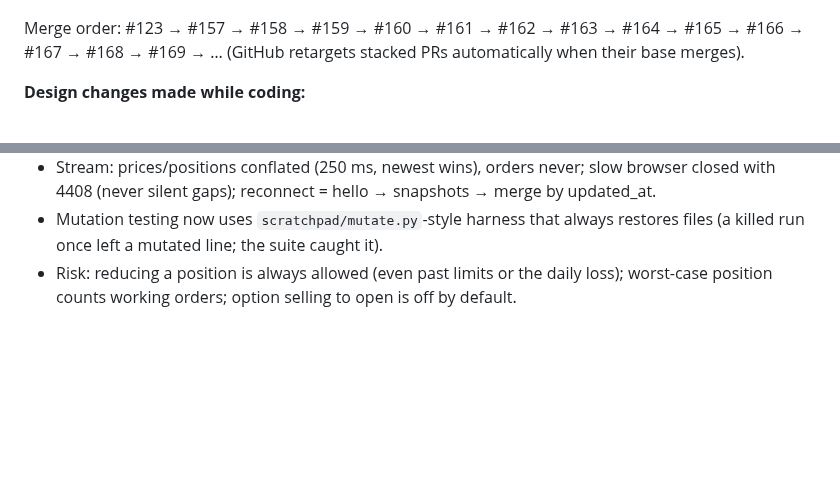
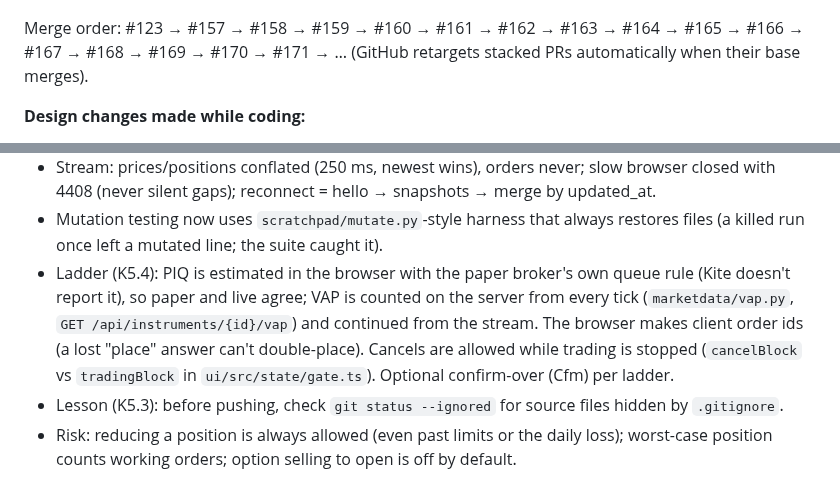
Before and after one commit to ayushsharma05/Laddrix, a Markdown page: context/status.md, 2 parts joined by grey strips. GitHub-like rendering; blank space fills up the shorter version.

```diff
--- a/context/status.md
+++ b/context/status.md
@@ -39,7 +43,7 @@ Ayush asked Claude to code the whole project professionally (extensive tests, ca
 
 K3 flow: ![K3 orders and risk](images/k3-orders-and-risk.png)
 
-Merge order: #123 → #157 → #158 → #159 → #160 → #161 → #162 → #163 → #164 → #165 → #166 → #167 → #168 → #169 → … (GitHub retargets stacked PRs automatically when their base merges).
+Merge order: #123 → #157 → #158 → #159 → #160 → #161 → #162 → #163 → #164 → #165 → #166 → #167 → #168 → #169 → #170 → #171 → … (GitHub retargets stacked PRs automatically when their base merges).
 
 **Design changes made while coding:**
 - Kite REST uses **our own async httpx client** (not the synchronous SDK); the SDK stays only as a test reference (decoder equivalence test).
@@ -59,6 +63,8 @@ Merge order: #123 → #157 → #158 → #159 → #160 → #161 → #162 → #163
 - `platform.py` wires each account (risk → throttle → manager → book → kill/loss watch → reconciler → event log).
 - Stream: prices/positions conflated (250 ms, newest wins), orders never; slow browser closed with 4408 (never silent gaps); reconnect = hello → snapshots → merge by updated_at.
 - Mutation testing now uses `scratchpad/mutate.py`-style harness that always restores files (a killed run once left a mutated line; the suite caught it).
+- Ladder (K5.4): PIQ is estimated in the browser with the paper broker's own queue rule (Kite doesn't report it), so paper and live agree; VAP is counted on the server from every tick (`marketdata/vap.py`, `GET /api/instruments/{id}/vap`) and continued from the stream. The browser makes client order ids (a lost "place" answer can't double-place). Cancels are allowed while trading is stopped (`cancelBlock` vs `tradingBlock` in `ui/src/state/gate.ts`). Optional confirm-over (Cfm) per ladder.
+- Lesson (K5.3): before pushing, check `git status --ignored` for source files hidden by `.gitignore`.
 - Risk: reducing a position is always allowed (even past limits or the daily loss); worst-case position counts working orders; option selling to open is off by default.
 
 **UI direction (Ayush, 14 Oct, after the first mockups):** the first mockups looked like an AI-designed website. The UI must look and work like a professional trading terminal: dense multi-window workspace, many small click-to-trade ladders (Work | Bids | Price | Asks | LTQ | VAP, qty preset buttons, L/M and TIF on the side; click bid = buy, ask = sell, Work = cancel), compact grids (orders, positions, audit trail), tiny window chrome, 11–12 px type. TT-style ladders are the public reference; don't copy any firm's layout or names. Very convenient for the user above all.
```
Also changed, not shown: other parts of context/status.md (+9 -5 lines), context/conversation-log.md (+5 -0 lines), docs/design/kite-architecture.md (+1 -1 lines), context/images/k5-4-ladder.png (added).
